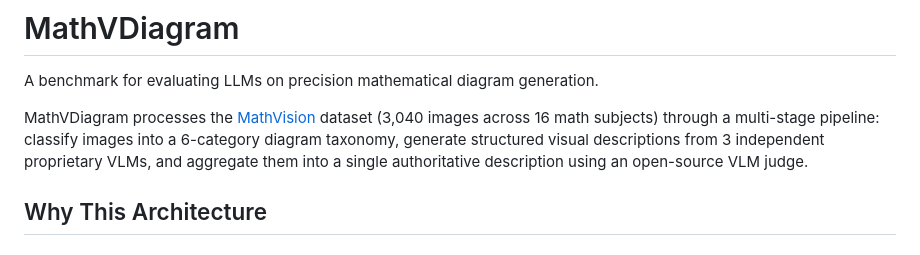
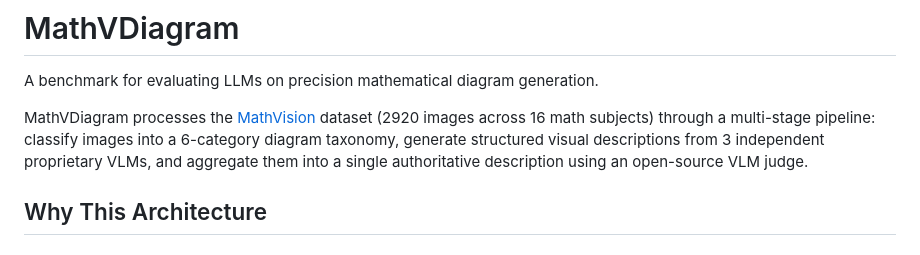
Before and after one commit to diagram-ai/mathvdiagram, a Markdown page: README.md, the part around the change. Rendered like a GitHub page.

```diff
--- a/README.md
+++ b/README.md
@@ -2,7 +2,7 @@
 
 A benchmark for evaluating LLMs on precision mathematical diagram generation.
 
-MathVDiagram processes the [MathVision](https://huggingface.co/datasets/MathLLMs/MathVision) dataset (3,040 images across 16 math subjects) through a multi-stage pipeline: classify images into a 6-category diagram taxonomy, generate structured visual descriptions from 3 independent proprietary VLMs, and aggregate them into a single authoritative description using an open-source VLM judge.
+MathVDiagram processes the [MathVision](https://huggingface.co/datasets/MathLLMs/MathVision) dataset (2920 images across 16 math subjects) through a multi-stage pipeline: classify images into a 6-category diagram taxonomy, generate structured visual descriptions from 3 independent proprietary VLMs, and aggregate them into a single authoritative description using an open-source VLM judge.
 
 ## Why This Architecture
 
```
